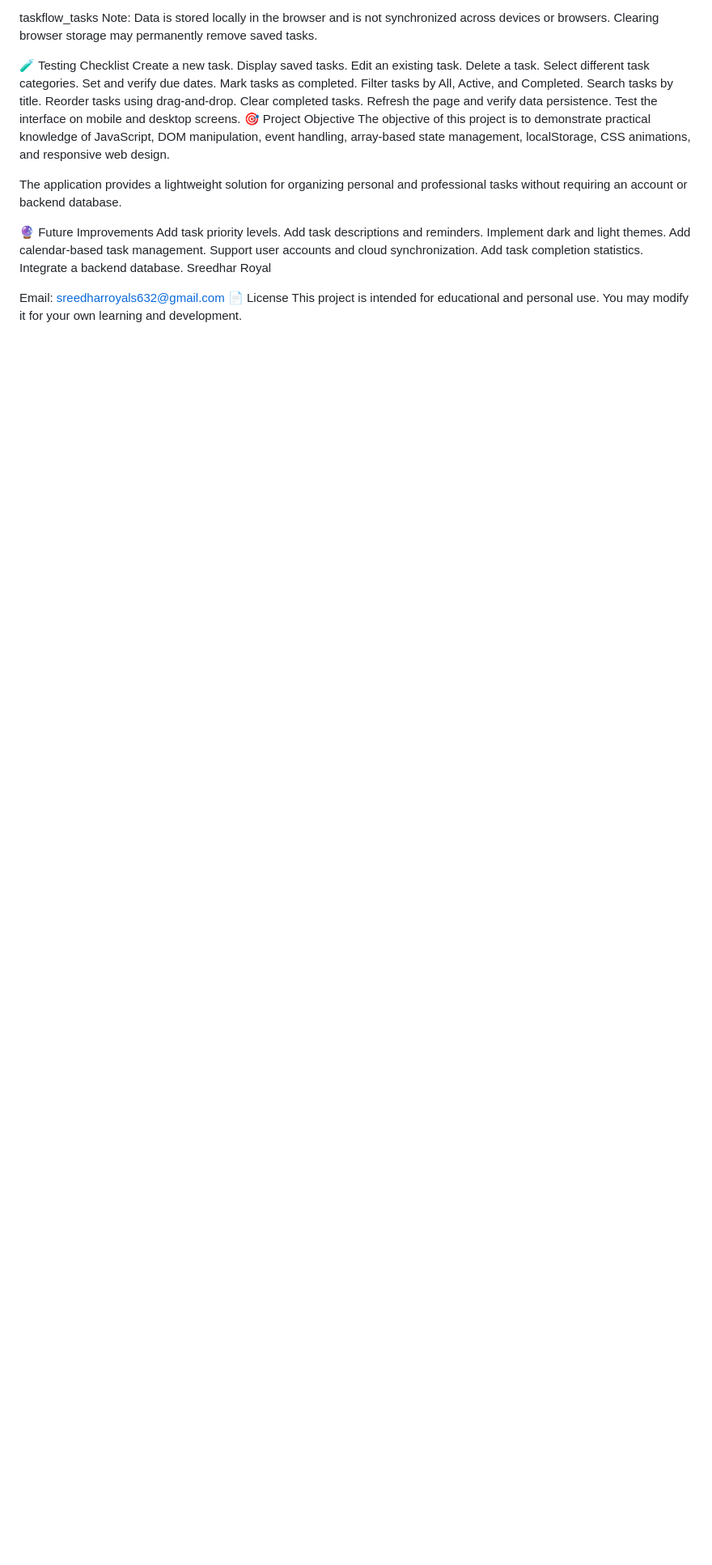
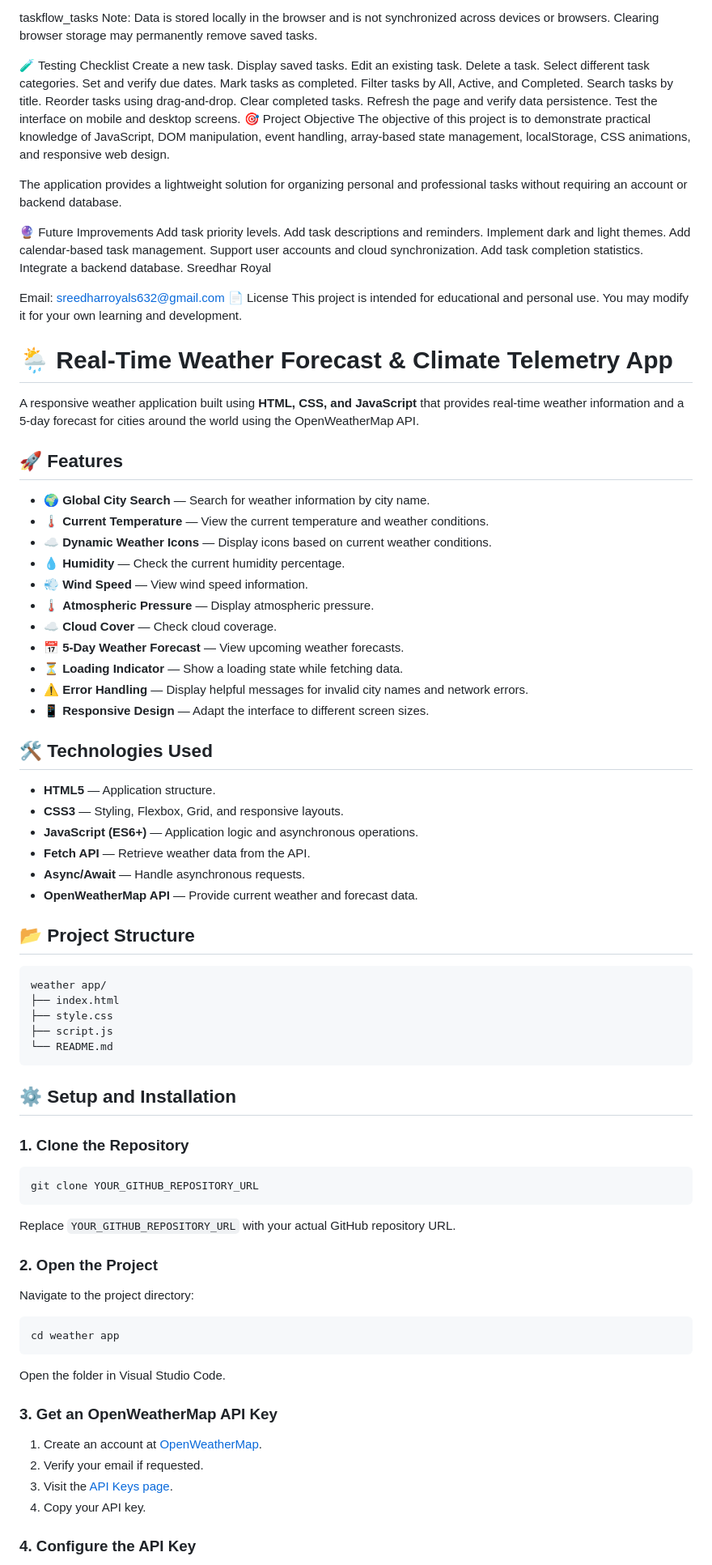
Before and after one commit to codesiddhu/Datheon_Full_Stack_Web_Development_Internship, a Markdown page: README.md, the part around one of its changes. Shown at 81% size. Drawn GitHub-style; blank space fills up the shorter version.

Commit message:
Enhance README with project details and instructions
Added detailed project description, features, technologies, setup instructions, API endpoints, and future improvements.

````diff
--- a/README.md
+++ b/README.md
@@ -94,3 +94,71 @@ Email: sreedharroyals632@gmail.com
 📄 License
 This project is intended for educational and personal use. You may modify it for your own learning and development.
 
+
+
+# 🌦️ Real-Time Weather Forecast & Climate Telemetry App
+
+A responsive weather application built using **HTML, CSS, and JavaScript** that provides real-time weather information and a 5-day forecast for cities around the world using the OpenWeatherMap API.
+
+## 🚀 Features
+
+- 🌍 **Global City Search** — Search for weather information by city name.
+- 🌡️ **Current Temperature** — View the current temperature and weather conditions.
+- ☁️ **Dynamic Weather Icons** — Display icons based on current weather conditions.
+- 💧 **Humidity** — Check the current humidity percentage.
+- 💨 **Wind Speed** — View wind speed information.
+- 🌡️ **Atmospheric Pressure** — Display atmospheric pressure.
+- ☁️ **Cloud Cover** — Check cloud coverage.
+- 📅 **5-Day Weather Forecast** — View upcoming weather forecasts.
+- ⏳ **Loading Indicator** — Show a loading state while fetching data.
+- ⚠️ **Error Handling** — Display helpful messages for invalid city names and network errors.
+- 📱 **Responsive Design** — Adapt the interface to different screen sizes.
+
+## 🛠️ Technologies Used
+
+- **HTML5** — Application structure.
+- **CSS3** — Styling, Flexbox, Grid, and responsive layouts.
+- **JavaScript (ES6+)** — Application logic and asynchronous operations.
+- **Fetch API** — Retrieve weather data from the API.
+- **Async/Await** — Handle asynchronous requests.
+- **OpenWeatherMap API** — Provide current weather and forecast data.
+
+## 📂 Project Structure
+
+```text
+weather app/
+├── index.html
+├── style.css
+├── script.js
+└── README.md
+```
+
+## ⚙️ Setup and Installation
+
+### 1. Clone the Repository
+
+```bash
+git clone YOUR_GITHUB_REPOSITORY_URL
+```
+
+Replace `YOUR_GITHUB_REPOSITORY_URL` with your actual GitHub repository URL.
+
+### 2. Open the Project
+
+Navigate to the project directory:
+
+```bash
+cd weather app
+```
+
+Open the folder in Visual Studio Code.
+
+### 3. Get an OpenWeatherMap API Key
+
+1. Create an account at [OpenWeatherMap](https://home.openweathermap.org/users/sign_up).
+2. Verify your email if requested.
+3. Visit the [API Keys page](https://home.openweathermap.org/api_keys).
+4. Copy your API key.
+
+### 4. Configure the API Key
+
````
Also changed, not shown: other parts of README.md (+76 -0 lines).
